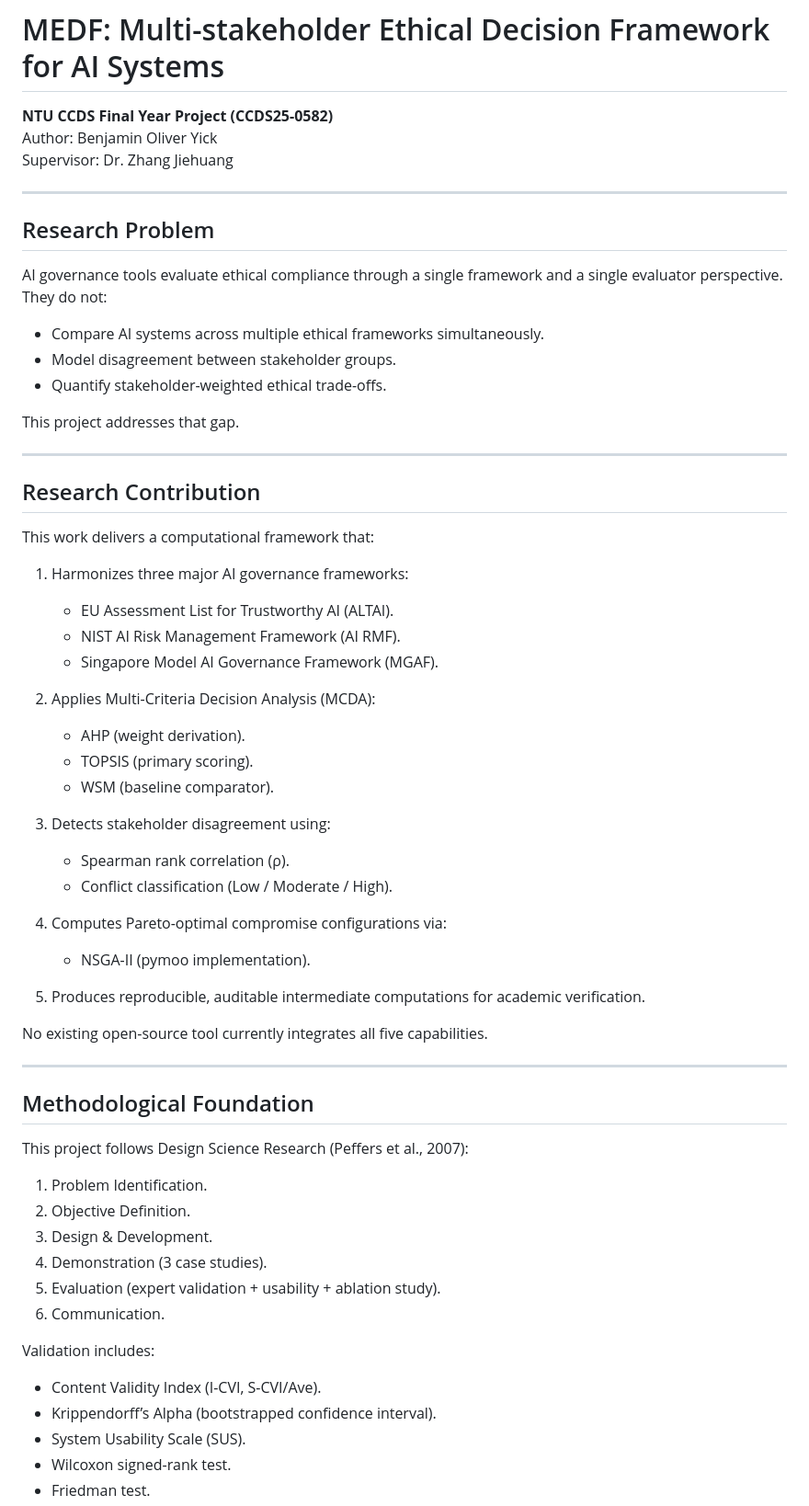
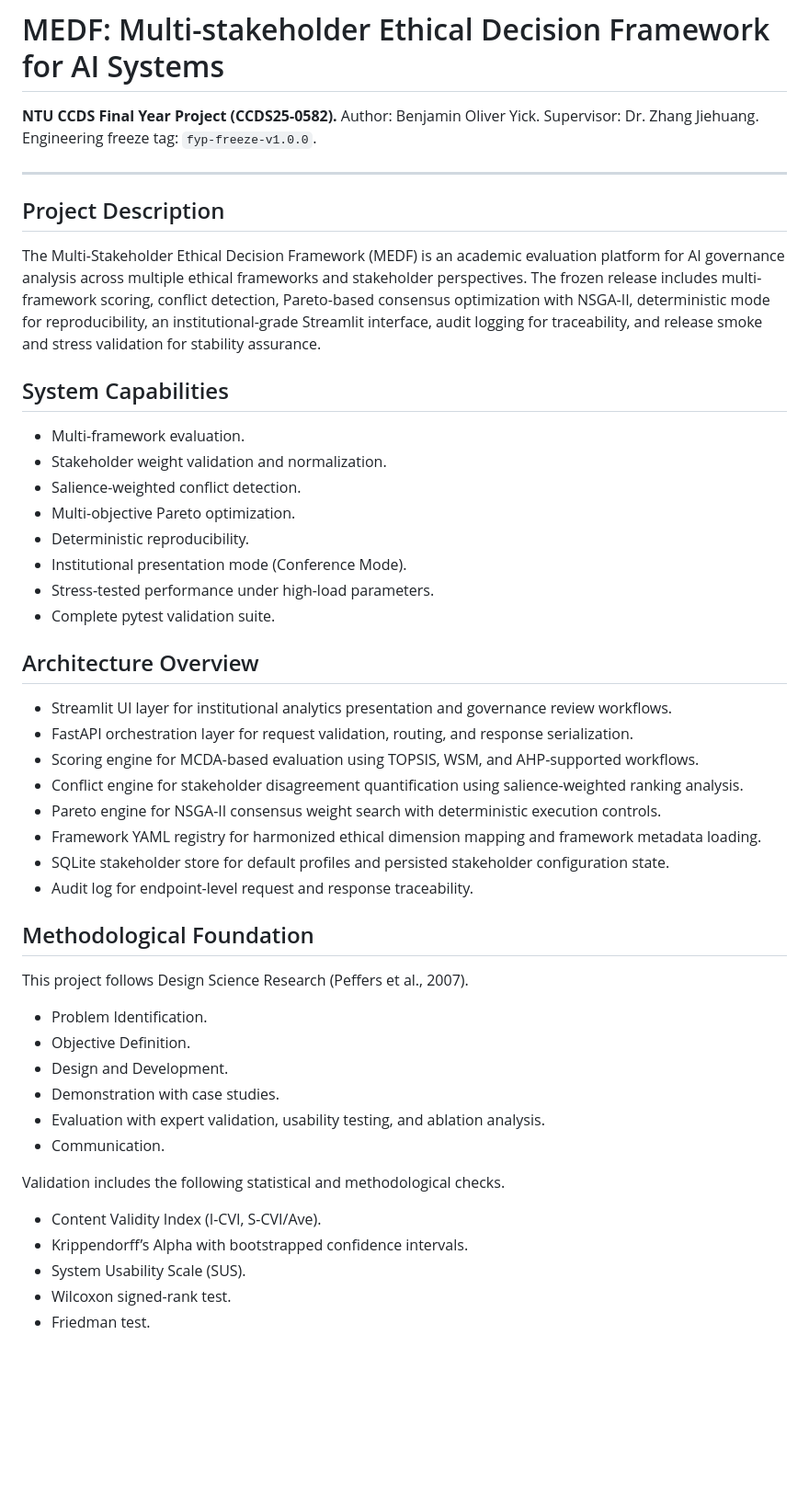
Before and after one commit to benjaminyjr17/ccds25-0582-medf, a Markdown page: README.md, the part around one of its changes. Shown at 92% size. Rendered like a GitHub page; blank space fills up the shorter version.

Commit message:
Update README for freeze-era scope and validation

```diff
--- a/README.md
+++ b/README.md
@@ -1,65 +1,52 @@
 # MEDF: Multi-stakeholder Ethical Decision Framework for AI Systems
-**NTU CCDS Final Year Project (CCDS25-0582)**
-Author: Benjamin Oliver Yick
-Supervisor: Dr. Zhang Jiehuang
+**NTU CCDS Final Year Project (CCDS25-0582).**
+Author: Benjamin Oliver Yick.
+Supervisor: Dr. Zhang Jiehuang.
+Engineering freeze tag: `fyp-freeze-v1.0.0`.
 
 ---
 
-## Research Problem
+## Project Description
 
-AI governance tools evaluate ethical compliance through a single framework and a single evaluator perspective.
-They do not:
+The Multi-Stakeholder Ethical Decision Framework (MEDF) is an academic evaluation platform for AI governance analysis across multiple ethical frameworks and stakeholder perspectives. The frozen release includes multi-framework scoring, conflict detection, Pareto-based consensus optimization with NSGA-II, deterministic mode for reproducibility, an institutional-grade Streamlit interface, audit logging for traceability, and release smoke and stress validation for stability assurance.
 
-- Compare AI systems across multiple ethical frameworks simultaneously.
-- Model disagreement between stakeholder groups.
-- Quantify stakeholder-weighted ethical trade-offs.
+## System Capabilities
 
-This project addresses that gap.
+- Multi-framework evaluation.
+- Stakeholder weight validation and normalization.
+- Salience-weighted conflict detection.
+- Multi-objective Pareto optimization.
+- Deterministic reproducibility.
+- Institutional presentation mode (Conference Mode).
+- Stress-tested performance under high-load parameters.
+- Complete pytest validation suite.
 
----
+## Architecture Overview
 
-## Research Contribution
-
-This work delivers a computational framework that:
-
-1. Harmonizes three major AI governance frameworks:
-   - EU Assessment List for Trustworthy AI (ALTAI).
-   - NIST AI Risk Management Framework (AI RMF).
-   - Singapore Model AI Governance Framework (MGAF).
-
-2. Applies Multi-Criteria Decision Analysis (MCDA):
-   - AHP (weight derivation).
-   - TOPSIS (primary scoring).
-   - WSM (baseline comparator).
-
-3. Detects stakeholder disagreement using:
-   - Spearman rank correlation (ρ).
-   - Conflict classification (Low / Moderate / High).
-
-4. Computes Pareto-optimal compromise configurations via:
-   - NSGA-II (pymoo implementation).
-
-5. Produces reproducible, auditable intermediate computations for academic verification.
-
-No existing open-source tool currently integrates all five capabilities.
-
----
+- Streamlit UI layer for institutional analytics presentation and governance review workflows.
+- FastAPI orchestration layer for request validation, routing, and response serialization.
+- Scoring engine for MCDA-based evaluation using TOPSIS, WSM, and AHP-supported workflows.
+- Conflict engine for stakeholder disagreement quantification using salience-weighted ranking analysis.
+- Pareto engine for NSGA-II consensus weight search with deterministic execution controls.
+- Framework YAML registry for harmonized ethical dimension mapping and framework metadata loading.
+- SQLite stakeholder store for default profiles and persisted stakeholder configuration state.
+- Audit log for endpoint-level request and response traceability.
 
 ## Methodological Foundation
 
-This project follows Design Science Research (Peffers et al., 2007):
+This project follows Design Science Research (Peffers et al., 2007).
 
-1. Problem Identification.
-2. Objective Definition.
-3. Design & Development.
-4. Demonstration (3 case studies).
-5. Evaluation (expert validation + usability + ablation study).
-6. Communication.
+- Problem Identification.
+- Objective Definition.
+- Design and Development.
+- Demonstration with case studies.
+- Evaluation with expert validation, usability testing, and ablation analysis.
+- Communication.
 
-Validation includes:
+Validation includes the following statistical and methodological checks.
 
 - Content Validity Index (I-CVI, S-CVI/Ave).
-- Krippendorff’s Alpha (bootstrapped confidence interval).
+- Krippendorff’s Alpha with bootstrapped confidence intervals.
 - System Usability Scale (SUS).
 - Wilcoxon signed-rank test.
 - Friedman test.
```
Also changed, not shown: other parts of README.md (+60 -124 lines).
